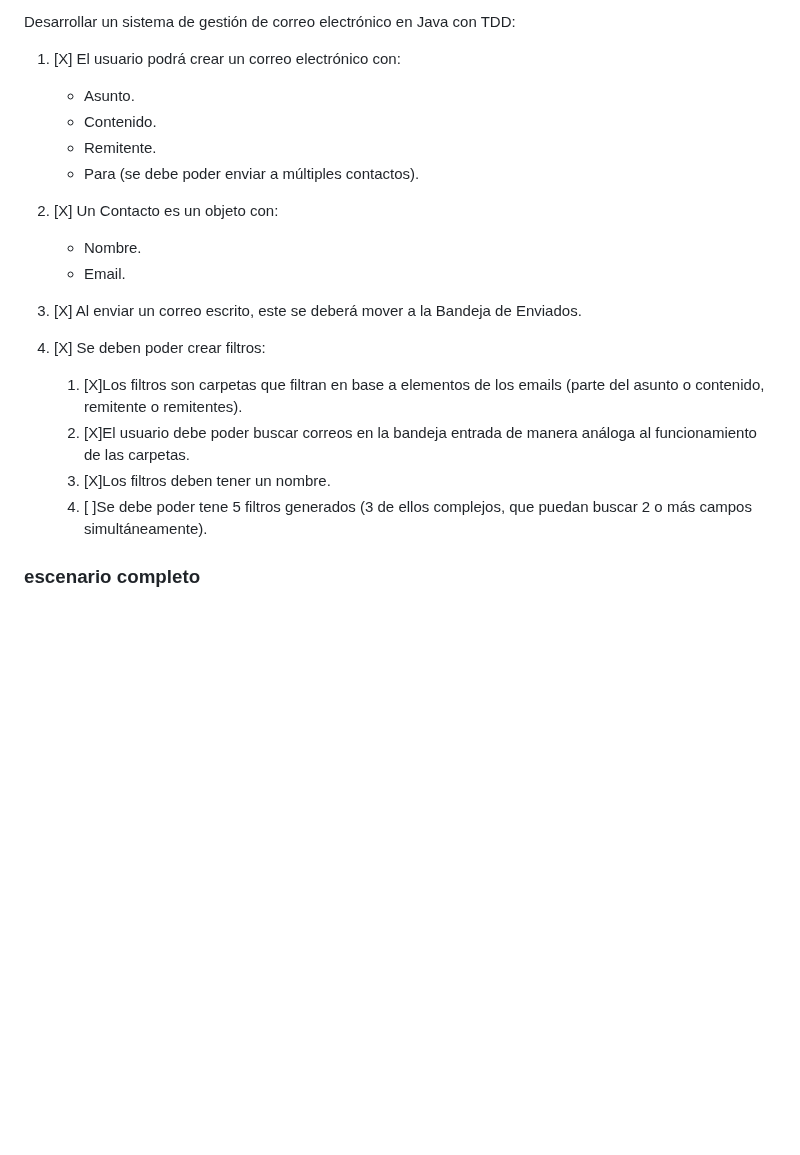
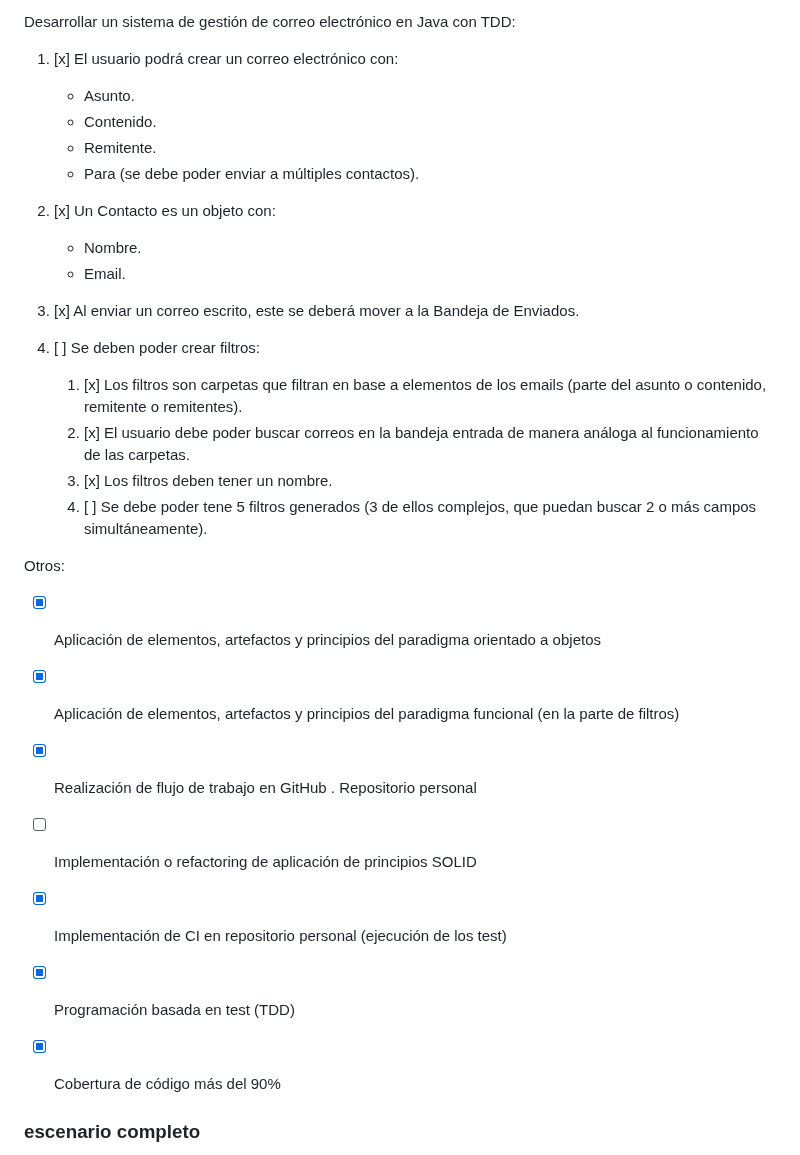
Before and after one commit to Billones142/TP2-GestorEmails, a Markdown page: README.md, the part around one of its changes. Rendered like a GitHub page; blank space fills up the shorter version.

```diff
--- a/README.md
+++ b/README.md
@@ -26,21 +27,32 @@ Proyecto presentado como Trabajo Práctico 2 en el Ciclo Lectivo 2023 para la ma
 
 Desarrollar un sistema de gestión de correo electrónico en Java con TDD:
 
-1. [X] El usuario podrá crear un correo electrónico con:
+1. [x] El usuario podrá crear un correo electrónico con:
     - Asunto.
     - Contenido.
     - Remitente.
     - Para (se debe poder enviar a múltiples contactos).
-3. [X] Un Contacto es un objeto con:
+3. [x] Un Contacto es un objeto con:
 
     - Nombre.
     - Email.
-4. [X] Al enviar un correo escrito, este se deberá mover a la Bandeja de Enviados.
-5. [X] Se deben poder crear filtros:
-    1. [X]Los filtros son carpetas que filtran en base a elementos de los emails (parte del asunto o contenido, remitente o remitentes).
-    2. [X]El usuario debe poder buscar correos en la bandeja entrada de manera análoga al funcionamiento de las carpetas.
-    3. [X]Los filtros deben tener un nombre.
-    4. [ ]Se debe poder tene 5 filtros generados (3 de ellos complejos, que puedan buscar 2 o más campos simultáneamente).
+4. [x] Al enviar un correo escrito, este se deberá mover a la Bandeja de Enviados.
+5. [ ] Se deben poder crear filtros:
+    1. [x] Los filtros son carpetas que filtran en base a elementos de los emails (parte del asunto o contenido, remitente o remitentes).
+    2. [x] El usuario debe poder buscar correos en la bandeja entrada de manera análoga al funcionamiento de las carpetas.
+    3. [x] Los filtros deben tener un nombre.
+    4. [ ] Se debe poder tene 5 filtros generados (3 de ellos complejos, que puedan buscar 2 o más campos simultáneamente).
+
+Otros:
+
+- [x] Aplicación de elementos, artefactos y principios del paradigma orientado a objetos
+- [x] Aplicación de elementos,  artefactos y principios del paradigma funcional (en la parte de filtros)
+- [x] Realización de flujo de trabajo en GitHub . Repositorio personal
+- [ ] Implementación o refactoring de aplicación de principios SOLID
+- [x] Implementación de CI en repositorio personal (ejecución de los test)
+- [x] Programación basada en test (TDD)
+- [x] Cobertura de código más del 90%
+
 
 ### escenario completo
 Escenario: Gestor de Emails
```
Also changed, not shown: other parts of README.md (+1 -0 lines).
